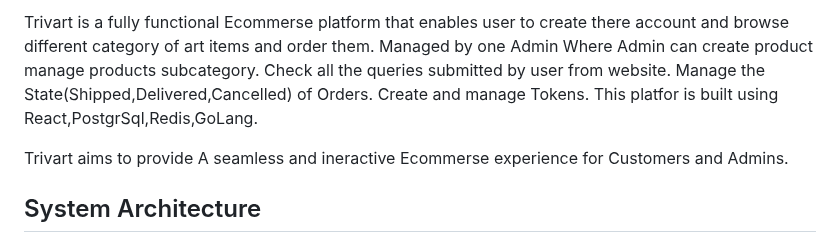
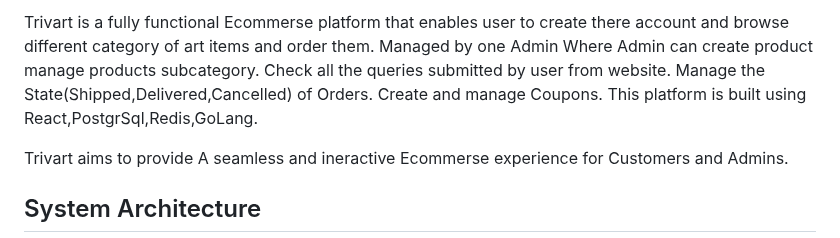
Before and after one commit to Niladri2003/Painting-Ecommerce, a Markdown page: README.md, the part around one of its changes. Drawn GitHub-style.

```diff
--- a/README.md
+++ b/README.md
@@ -3,6 +3,6 @@
 
-Trivart is a fully functional Ecommerse platform that enables user to create there account and browse different category of art items and order them. Managed by one Admin Where Admin can create product manage products subcategory. Check all the queries submitted by user from website. Manage the State(Shipped,Delivered,Cancelled) of Orders. Create and manage Tokens.
-This platfor is built using React,PostgrSql,Redis,GoLang.
+Trivart is a fully functional Ecommerse platform that enables user to create there account and browse different category of art items and order them. Managed by one Admin Where Admin can create product manage products subcategory. Check all the queries submitted by user from website. Manage the State(Shipped,Delivered,Cancelled) of Orders. Create and manage Coupons.
+This platform is built using React,PostgrSql,Redis,GoLang.
 
 Trivart aims to provide
  A seamless and ineractive Ecommerse experience for Customers and Admins.
```
Also changed, not shown: other parts of README.md (+20 -20 lines).
